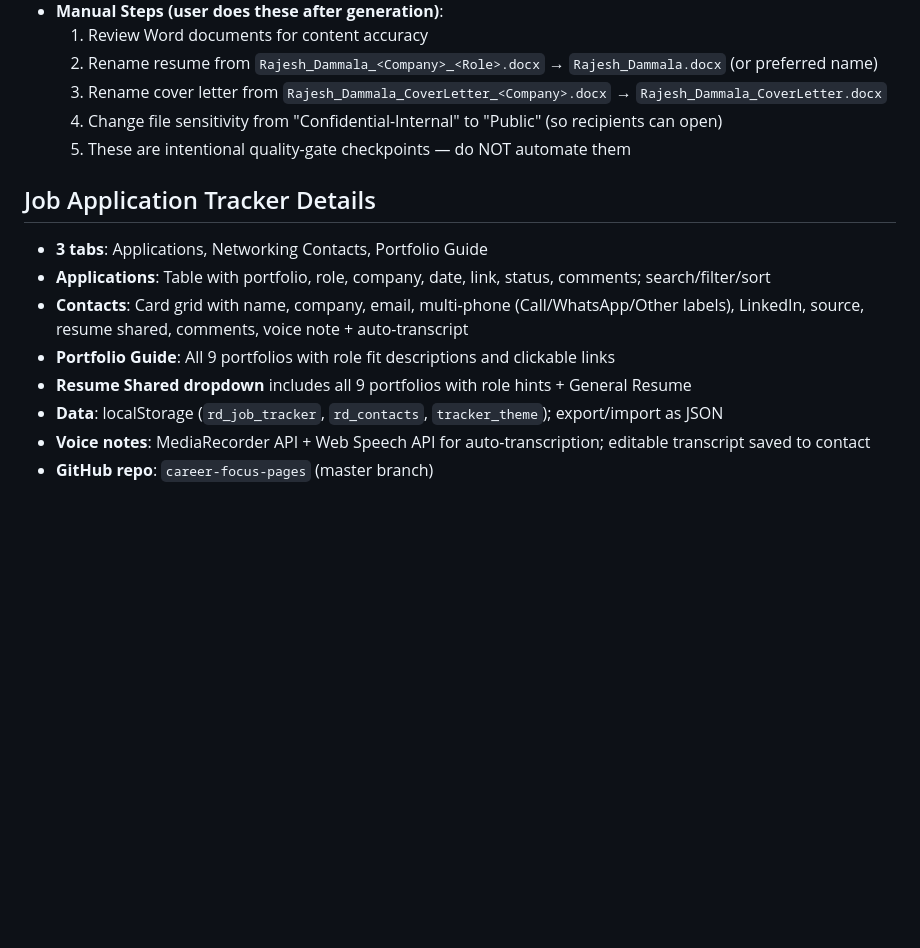
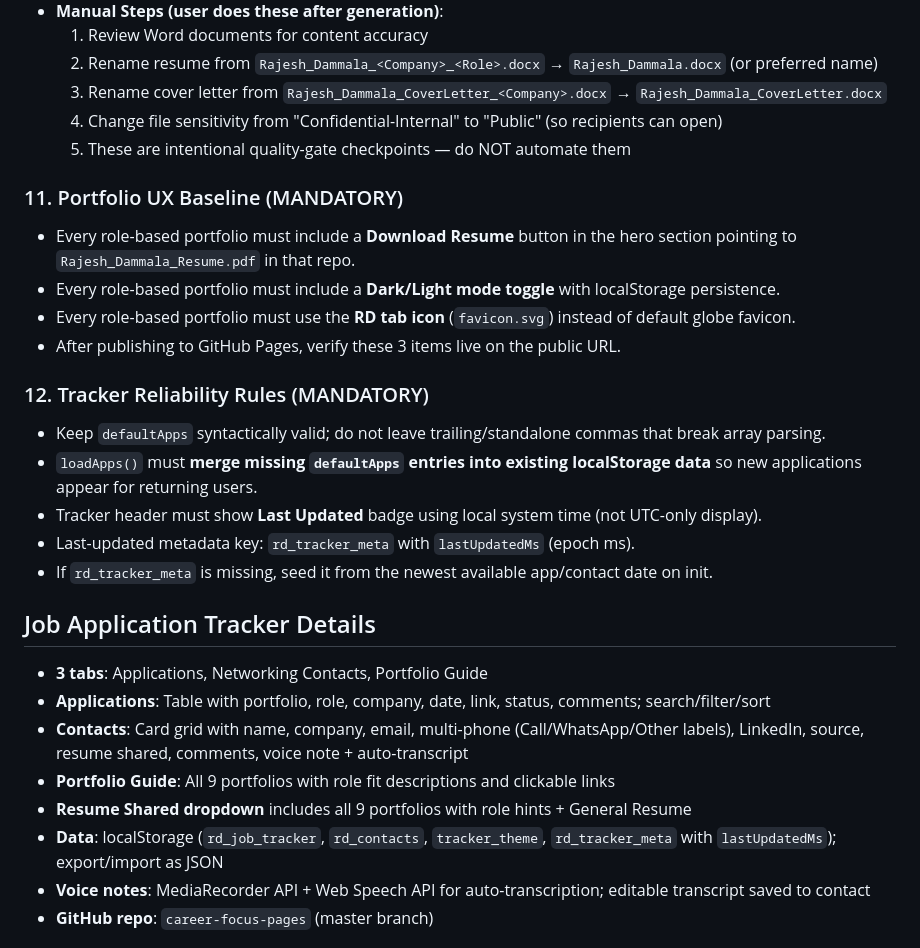
Before and after one commit to rdammala/career-focus-pages, a Markdown page: resume-portfolio-workflow.md, the part around the change. Rendered like a GitHub page; blank space fills up the shorter version.

Commit message:
Update workflow memory with portfolio and tracker reliability steps

```diff
--- a/resume-portfolio-workflow.md
+++ b/resume-portfolio-workflow.md
@@ -89,13 +89,26 @@ User provides: JD + LinkedIn link + Career portal link
   4. Change file sensitivity from "Confidential-Internal" to "Public" (so recipients can open)
   5. These are intentional quality-gate checkpoints — do NOT automate them
 
+### 11. Portfolio UX Baseline (MANDATORY)
+- Every role-based portfolio must include a **Download Resume** button in the hero section pointing to `Rajesh_Dammala_Resume.pdf` in that repo.
+- Every role-based portfolio must include a **Dark/Light mode toggle** with localStorage persistence.
+- Every role-based portfolio must use the **RD tab icon** (`favicon.svg`) instead of default globe favicon.
+- After publishing to GitHub Pages, verify these 3 items live on the public URL.
+
+### 12. Tracker Reliability Rules (MANDATORY)
+- Keep `defaultApps` syntactically valid; do not leave trailing/standalone commas that break array parsing.
+- `loadApps()` must **merge missing `defaultApps` entries into existing localStorage data** so new applications appear for returning users.
+- Tracker header must show **Last Updated** badge using local system time (not UTC-only display).
+- Last-updated metadata key: `rd_tracker_meta` with `lastUpdatedMs` (epoch ms).
+- If `rd_tracker_meta` is missing, seed it from the newest available app/contact date on init.
+
 ## Job Application Tracker Details
 - **3 tabs**: Applications, Networking Contacts, Portfolio Guide
 - **Applications**: Table with portfolio, role, company, date, link, status, comments; search/filter/sort
 - **Contacts**: Card grid with name, company, email, multi-phone (Call/WhatsApp/Other labels), LinkedIn, source, resume shared, comments, voice note + auto-transcript
 - **Portfolio Guide**: All 9 portfolios with role fit descriptions and clickable links
 - **Resume Shared dropdown** includes all 9 portfolios with role hints + General Resume
-- **Data**: localStorage (`rd_job_tracker`, `rd_contacts`, `tracker_theme`); export/import as JSON
+- **Data**: localStorage (`rd_job_tracker`, `rd_contacts`, `tracker_theme`, `rd_tracker_meta` with `lastUpdatedMs`); export/import as JSON
 - **Voice notes**: MediaRecorder API + Web Speech API for auto-transcription; editable transcript saved to contact
 - **GitHub repo**: `career-focus-pages` (master branch)
 
```
